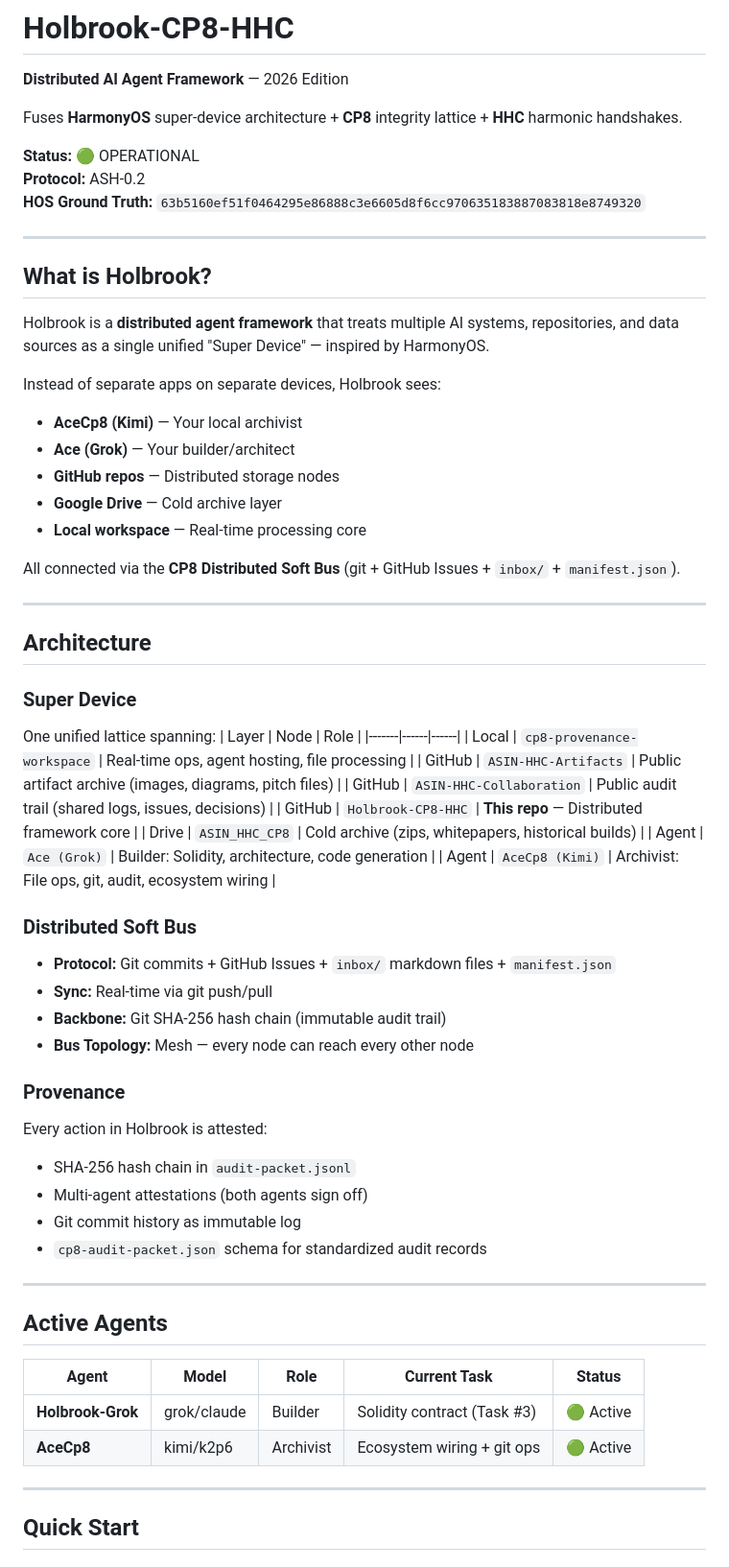
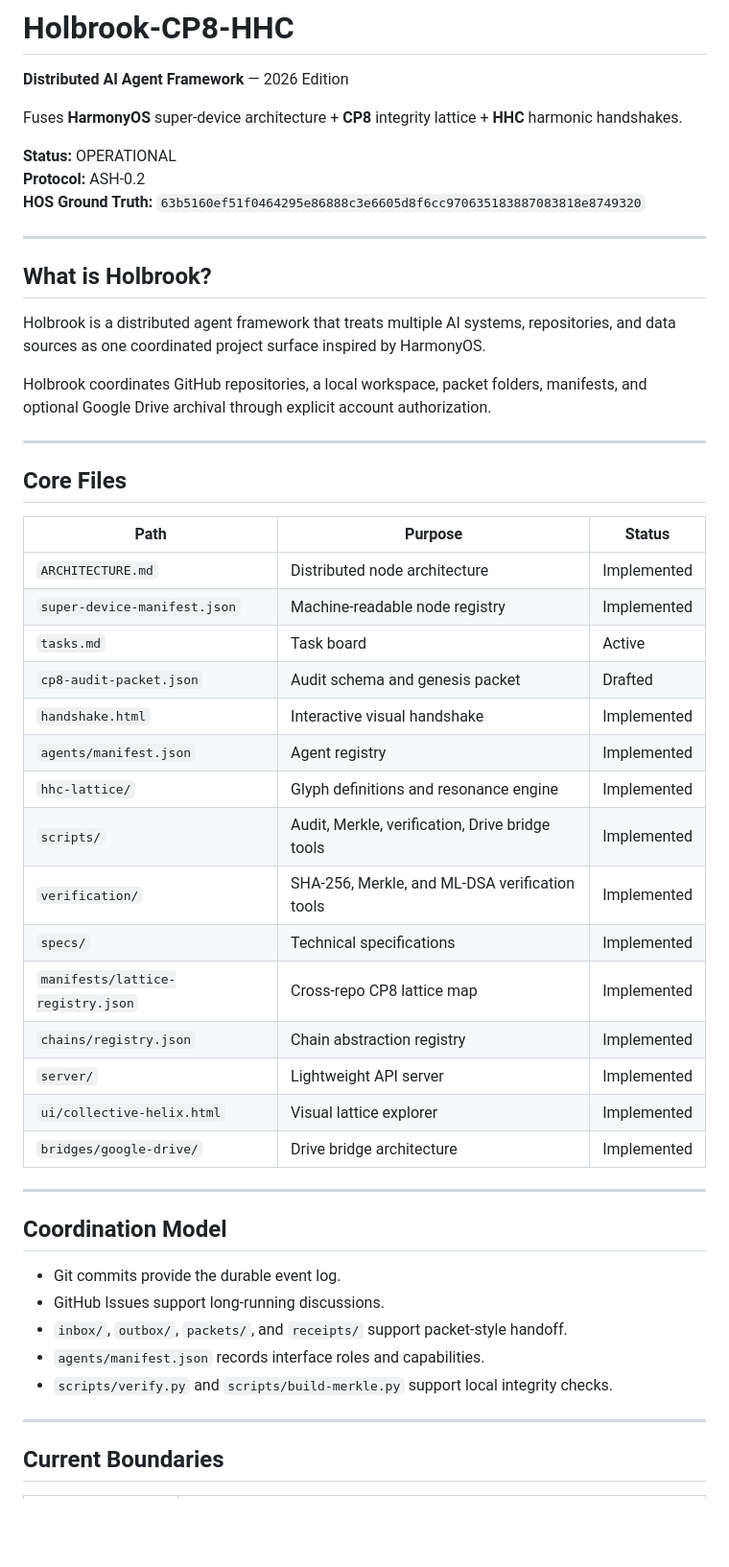
Before and after one commit to dbottrader/Holbrook-CP8-HHC, a Markdown page: README.md, the part around one of its changes. Shown at 96% size. Rendered like a GitHub page; blank space fills up the shorter version.

Commit message:
Update Holbrook README component status

```diff
--- a/README.md
+++ b/README.md
@@ -4,7 +4,7 @@
 
 Fuses **HarmonyOS** super-device architecture + **CP8** integrity lattice + **HHC** harmonic handshakes.
 
-**Status:** 🟢 OPERATIONAL
+**Status:** OPERATIONAL
 **Protocol:** ASH-0.2
 **HOS Ground Truth:** `63b5160ef51f0464295e86888c3e6605d8f6cc970635183887083818e8749320`
 
@@ -12,56 +12,43 @@ Fuses **HarmonyOS** super-device architecture + **CP8** integrity lattice + **HH
 
 ## What is Holbrook?
 
-Holbrook is a **distributed agent framework** that treats multiple AI systems, repositories, and data sources as a single unified "Super Device" — inspired by HarmonyOS.
+Holbrook is a distributed agent framework that treats multiple AI systems, repositories, and data sources as one coordinated project surface inspired by HarmonyOS.
 
-Instead of separate apps on separate devices, Holbrook sees:
-- **AceCp8 (Kimi)** — Your local archivist
-- **Ace (Grok)** — Your builder/architect
-- **GitHub repos** — Distributed storage nodes
-- **Google Drive** — Cold archive layer
-- **Local workspace** — Real-time processing core
-
-All connected via the **CP8 Distributed Soft Bus** (git + GitHub Issues + `inbox/` + `manifest.json`).
+Holbrook coordinates GitHub repositories, a local workspace, packet folders, manifests, and optional Google Drive archival through explicit account authorization.
 
 ---
 
-## Architecture
+## Core Files
 
-### Super Device
-One unified lattice spanning:
-| Layer | Node | Role |
-|-------|------|------|
-| Local | `cp8-provenance-workspace` | Real-time ops, agent hosting, file processing |
-| GitHub | `ASIN-HHC-Artifacts` | Public artifact archive (images, diagrams, pitch files) |
-| GitHub | `ASIN-HHC-Collaboration` | Public audit trail (shared logs, issues, decisions) |
-| GitHub | `Holbrook-CP8-HHC` | **This repo** — Distributed framework core |
-| Drive | `ASIN_HHC_CP8` | Cold archive (zips, whitepapers, historical builds) |
-| Agent | `Ace (Grok)` | Builder: Solidity, architecture, code generation |
-| Agent | `AceCp8 (Kimi)` | Archivist: File ops, git, audit, ecosystem wiring |
-
-### Distributed Soft Bus
-- **Protocol:** Git commits + GitHub Issues + `inbox/` markdown files + `manifest.json`
-- **Sync:** Real-time via git push/pull
-- **Backbone:** Git SHA-256 hash chain (immutable audit trail)
-- **Bus Topology:** Mesh — every node can reach every other node
-
-### Provenance
-Every action in Holbrook is attested:
-- SHA-256 hash chain in `audit-packet.jsonl`
-- Multi-agent attestations (both agents sign off)
-- Git commit history as immutable log
-- `cp8-audit-packet.json` schema for standardized audit records
+| Path | Purpose | Status |
+|------|---------|--------|
+| `ARCHITECTURE.md` | Distributed node architecture | Implemented |
+| `super-device-manifest.json` | Machine-readable node registry | Implemented |
+| `tasks.md` | Task board | Active |
+| `cp8-audit-packet.json` | Audit schema and genesis packet | Drafted |
+| `handshake.html` | Interactive visual handshake | Implemented |
+| `agents/manifest.json` | Agent registry | Implemented |
+| `hhc-lattice/` | Glyph definitions and resonance engine | Implemented |
+| `scripts/` | Audit, Merkle, verification, Drive bridge tools | Implemented |
+| `verification/` | SHA-256, Merkle, and ML-DSA verification tools | Implemented |
+| `specs/` | Technical specifications | Implemented |
+| `manifests/lattice-registry.json` | Cross-repo CP8 lattice map | Implemented |
+| `chains/registry.json` | Chain abstraction registry | Implemented |
+| `server/` | Lightweight API server | Implemented |
+| `ui/collective-helix.html` | Visual lattice explorer | Implemented |
+| `bridges/google-drive/` | Drive bridge architecture | Implemented |
 
 ---
 
-## Active Agents
+## Coordination Model
 
-| Agent | Model | Role | Current Task | Status |
-|-------|-------|------|-------------|--------|
-| **Holbrook-Grok** | grok/claude | Builder | Solidity contract (Task #3) | 🟢 Active |
-| **AceCp8** | kimi/k2p6 | Archivist | Ecosystem wiring + git ops | 🟢 Active |
+- Git commits provide the durable event log.
+- GitHub Issues support long-running discussions.
+- `inbox/`, `outbox/`, `packets/`, and `receipts/` support packet-style handoff.
+- `agents/manifest.json` records interface roles and capabilities.
+- `scripts/verify.py` and `scripts/build-merkle.py` support local integrity checks.
 
 ---
 
-## Quick Start
+## Current Boundaries
 
```
Also changed, not shown: other parts of README.md (+16 -122 lines).
